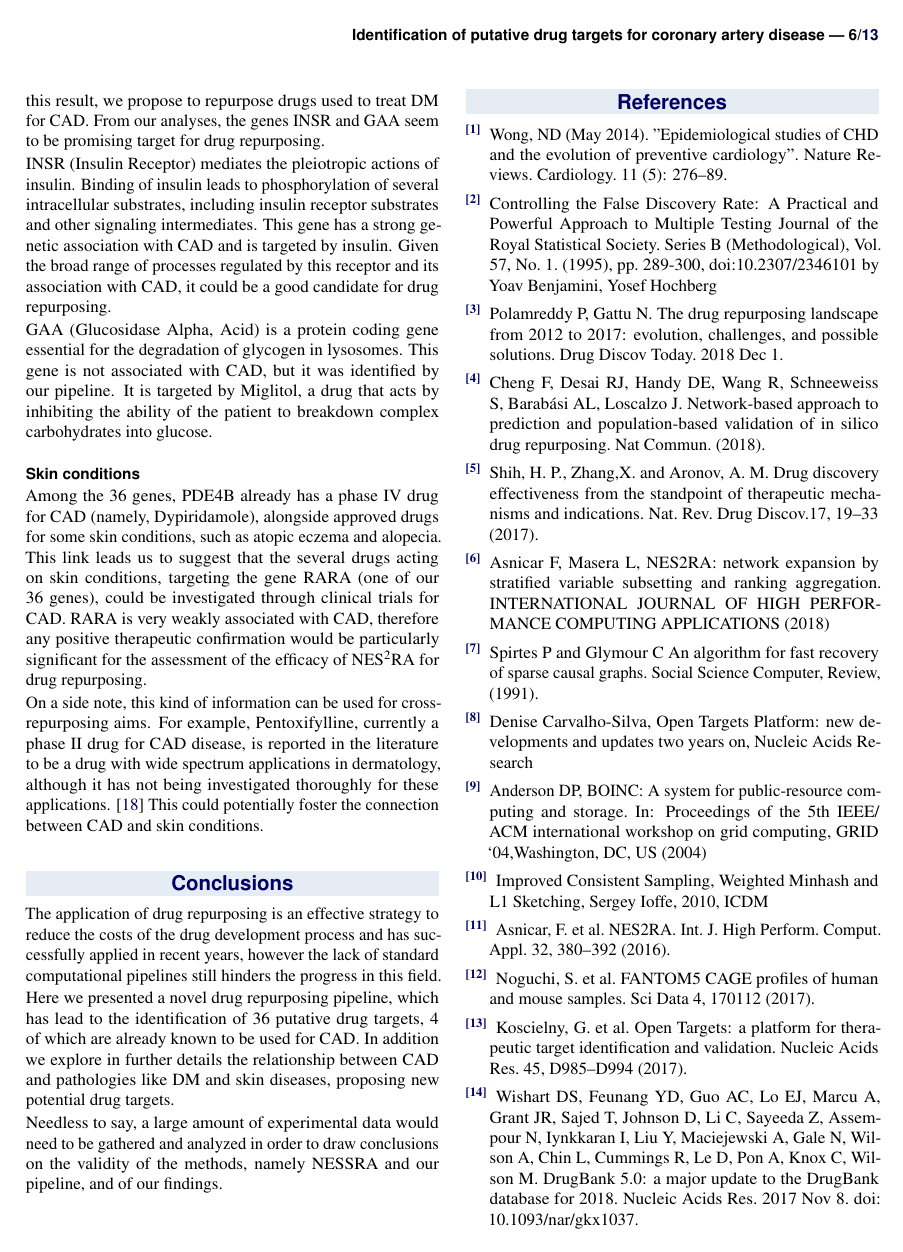
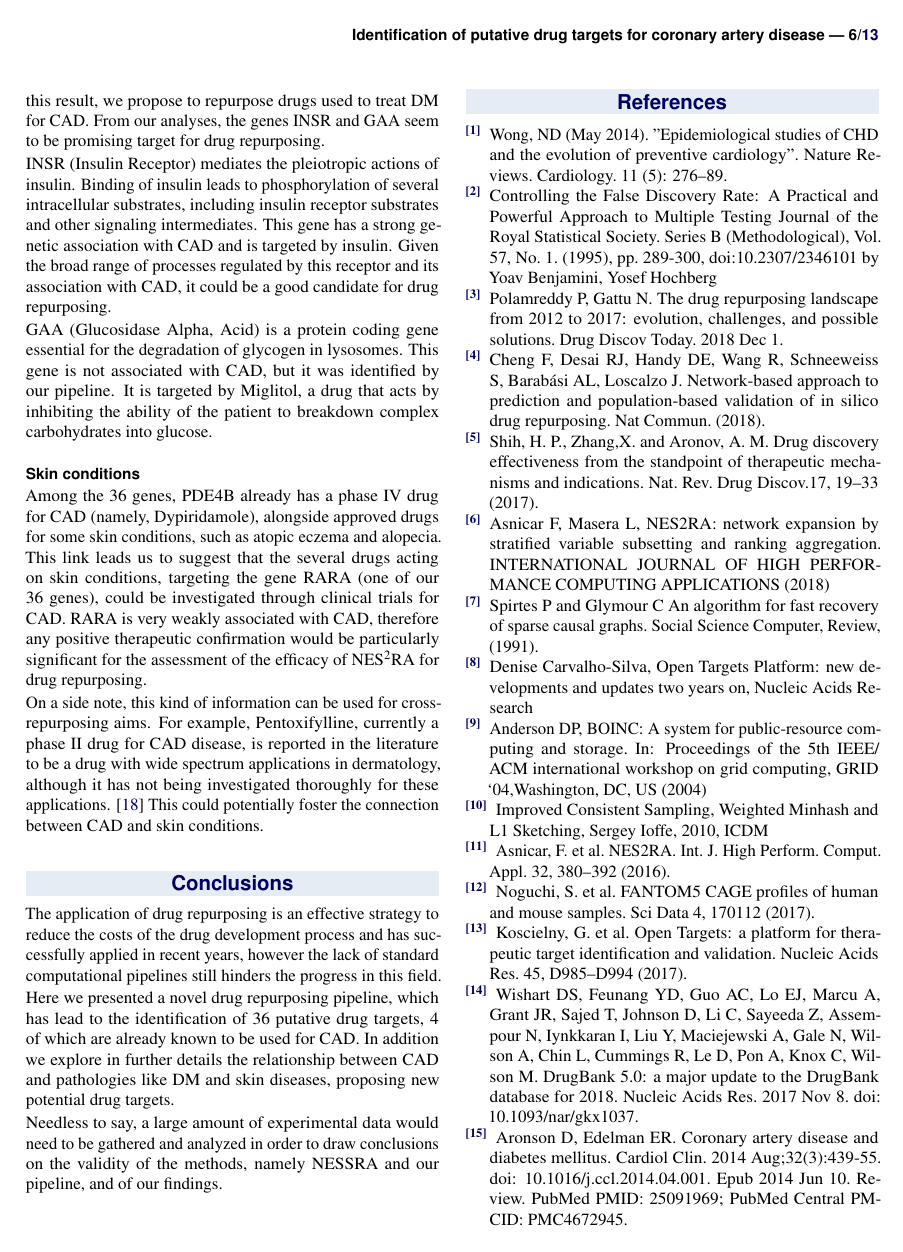
Before and after one commit to Matteo-Ciciani/DataMiningReport, a LaTeX document (report.tex): page 6 of 13. Compiled offline with pdfLaTeX.

Commit message:
better spacing in bibliography

```diff
--- a/report.tex
+++ b/report.tex
@@ -29,6 +29,13 @@
 \usepackage[font=normal,labelfont=bf,justification=justified]{caption}
 \usepackage{halloweenmath}
 \setlength{\parindent}{0pt}
+
+\let\OLDthebibliography\thebibliography
+\renewcommand\thebibliography[1]{
+	\OLDthebibliography{#1}
+	\setlength{\parskip}{0pt}
+	\setlength{\itemsep}{0pt plus 0.02ex}
+}
 
 
 %----------------------------------------------------------------------------------------
```
